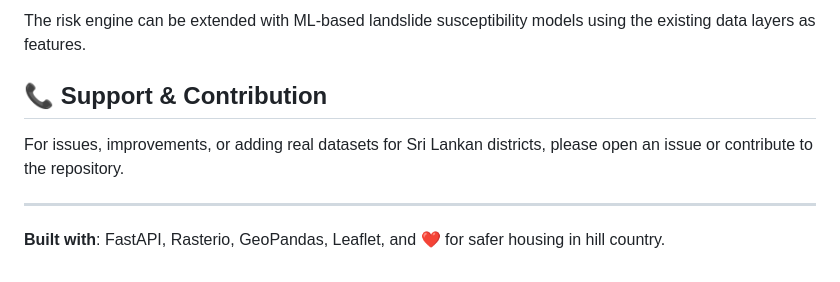
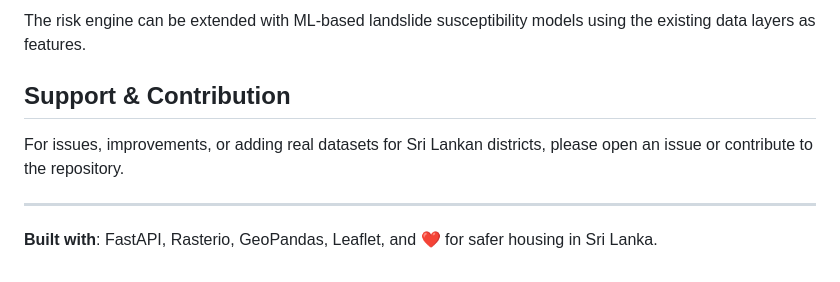
Before and after one commit to SayuruRehan/hillsafe, a Markdown page: README.md, the part around one of its changes. Drawn GitHub-style.

Commit message:
Chore: Update README

```diff
--- a/README.md
+++ b/README.md
@@ -208,10 +208,10 @@ Update `data_loader.py` to handle multiple district datasets and add district se
 ### Machine Learning Integration
 The risk engine can be extended with ML-based landslide susceptibility models using the existing data layers as features.
 
-## 📞 Support & Contribution
+## Support & Contribution
 
 For issues, improvements, or adding real datasets for Sri Lankan districts, please open an issue or contribute to the repository.
 
 ---
 
-**Built with**: FastAPI, Rasterio, GeoPandas, Leaflet, and ❤️ for safer housing in hill country.
+**Built with**: FastAPI, Rasterio, GeoPandas, Leaflet, and ❤️ for safer housing in Sri Lanka.
```
Also changed, not shown: other parts of README.md (+5 -5 lines).
